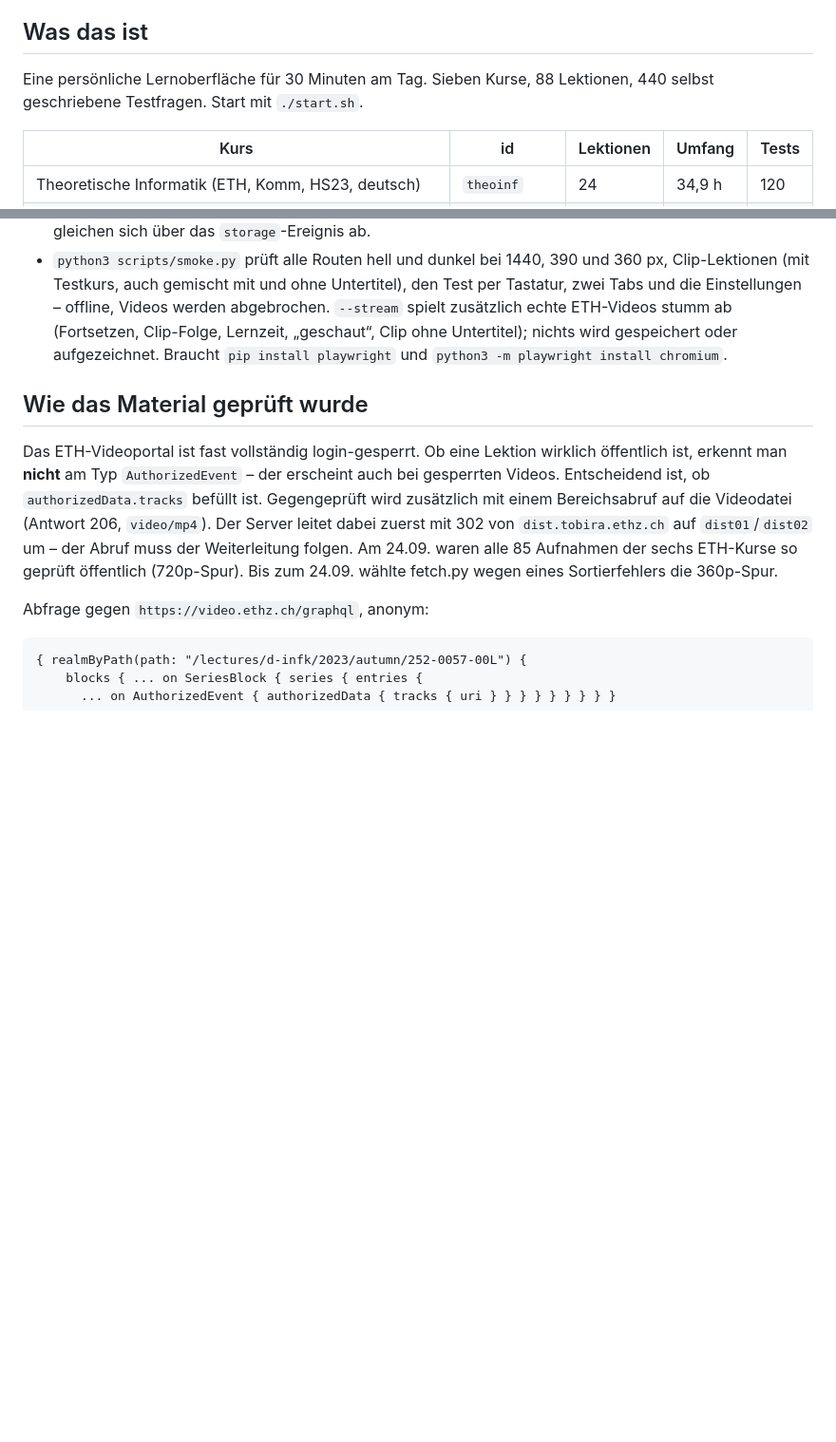
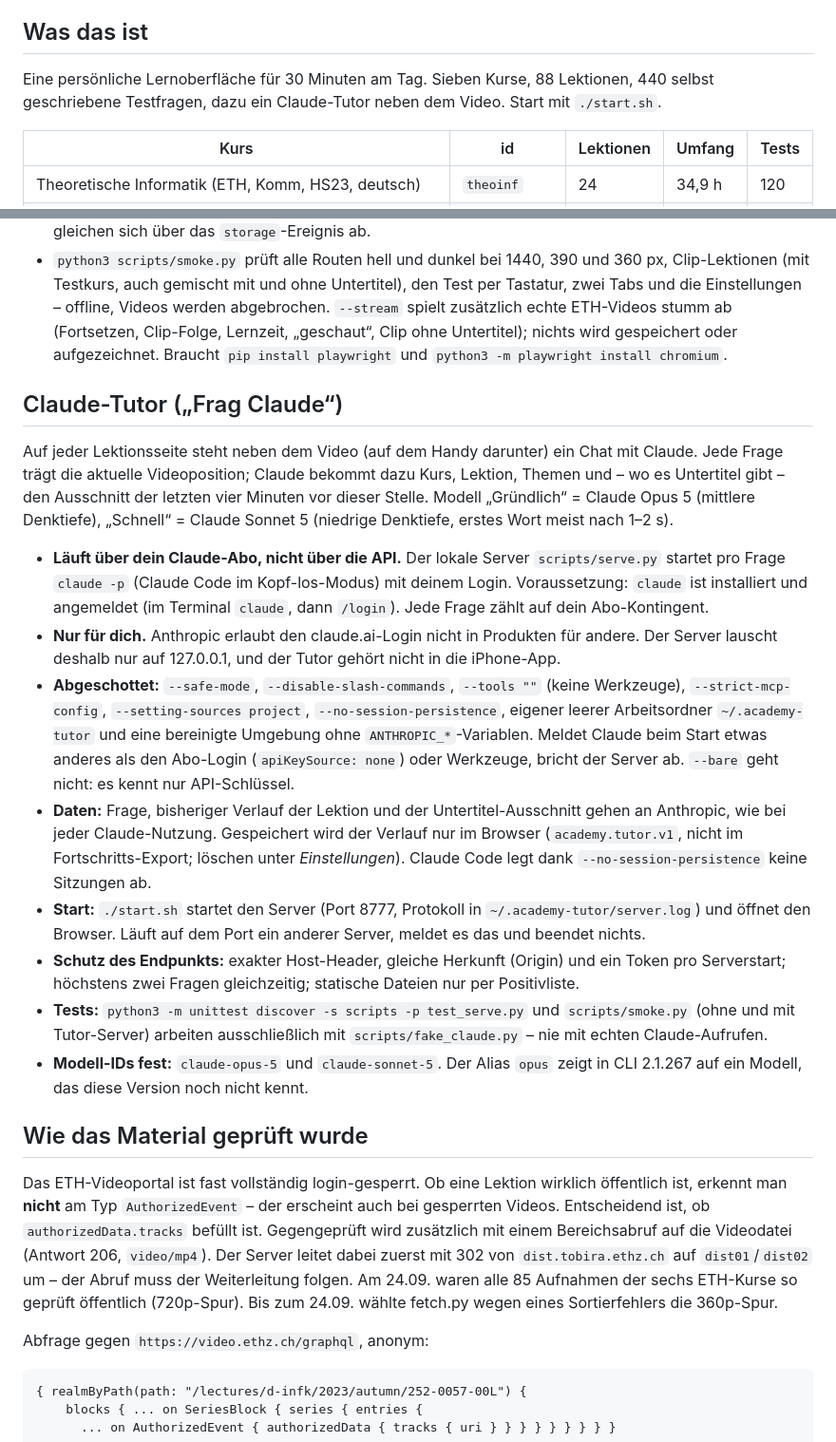
Before and after one commit to fabiohossli04/academy, a Markdown page: HANDOFF.md, 2 parts joined by grey strips. Shown at 95% size. Drawn GitHub-style; blank space fills up the shorter version.

```diff
--- a/HANDOFF.md
+++ b/HANDOFF.md
@@ -5,7 +5,8 @@ Stand: 24.09.2026. Alles läuft, nichts ist halbfertig.
 ## Was das ist
 
 Eine persönliche Lernoberfläche für 30 Minuten am Tag. Sieben Kurse,
-88 Lektionen, 440 selbst geschriebene Testfragen. Start mit `./start.sh`.
+88 Lektionen, 440 selbst geschriebene Testfragen, dazu ein Claude-Tutor neben dem Video.
+Start mit `./start.sh`.
 
 | Kurs | id | Lektionen | Umfang | Tests |
 |---|---|---|---|---|
@@ -147,6 +151,34 @@ Zum Semesterende `"running": false` setzen – dann öffnet die Abschlussprüfun
   wird gespeichert oder aufgezeichnet. Braucht `pip install playwright` und
   `python3 -m playwright install chromium`.
 
+## Claude-Tutor („Frag Claude“)
+
+Auf jeder Lektionsseite steht neben dem Video (auf dem Handy darunter) ein Chat mit Claude. Jede Frage trägt die
+aktuelle Videoposition; Claude bekommt dazu Kurs, Lektion, Themen und – wo es Untertitel gibt – den Ausschnitt der
+letzten vier Minuten vor dieser Stelle. Modell „Gründlich“ = Claude Opus 5 (mittlere Denktiefe), „Schnell“ = Claude Sonnet 5 (niedrige Denktiefe,
+erstes Wort meist nach 1–2 s).
+
+- **Läuft über dein Claude-Abo, nicht über die API.** Der lokale Server `scripts/serve.py` startet pro Frage
+  `claude -p` (Claude Code im Kopf-los-Modus) mit deinem Login. Voraussetzung: `claude` ist installiert und
+  angemeldet (im Terminal `claude`, dann `/login`). Jede Frage zählt auf dein Abo-Kontingent.
+- **Nur für dich.** Anthropic erlaubt den claude.ai-Login nicht in Produkten für andere. Der Server lauscht deshalb
+  nur auf 127.0.0.1, und der Tutor gehört nicht in die iPhone-App.
+- **Abgeschottet:** `--safe-mode`, `--disable-slash-commands`, `--tools ""` (keine Werkzeuge), `--strict-mcp-config`,
+  `--setting-sources project`, `--no-session-persistence`, eigener leerer Arbeitsordner `~/.academy-tutor` und eine
+  bereinigte Umgebung ohne `ANTHROPIC_*`-Variablen. Meldet Claude beim Start etwas anderes als den Abo-Login
+  (`apiKeySource: none`) oder Werkzeuge, bricht der Server ab. `--bare` geht nicht: es kennt nur API-Schlüssel.
+- **Daten:** Frage, bisheriger Verlauf der Lektion und der Untertitel-Ausschnitt gehen an Anthropic, wie bei jeder
+  Claude-Nutzung. Gespeichert wird der Verlauf nur im Browser (`academy.tutor.v1`, nicht im Fortschritts-Export;
+  löschen unter *Einstellungen*). Claude Code legt dank `--no-session-persistence` keine Sitzungen ab.
+- **Start:** `./start.sh` startet den Server (Port 8777, Protokoll in `~/.academy-tutor/server.log`) und öffnet den
+  Browser. Läuft auf dem Port ein anderer Server, meldet es das und beendet nichts.
+- **Schutz des Endpunkts:** exakter Host-Header, gleiche Herkunft (Origin) und ein Token pro Serverstart; höchstens
+  zwei Fragen gleichzeitig; statische Dateien nur per Positivliste.
+- **Tests:** `python3 -m unittest discover -s scripts -p test_serve.py` und `scripts/smoke.py` (ohne und mit
+  Tutor-Server) arbeiten ausschließlich mit `scripts/fake_claude.py` – nie mit echten Claude-Aufrufen.
+- **Modell-IDs fest:** `claude-opus-5` und `claude-sonnet-5`. Der Alias `opus` zeigt in CLI 2.1.267 auf ein
+  Modell, das diese Version noch nicht kennt.
+
 ## Wie das Material geprüft wurde
 
 Das ETH-Videoportal ist fast vollständig login-gesperrt. Ob eine Lektion
```
Also changed, not shown: other parts of HANDOFF.md (+4 -1 lines), README.md (+7 -2 lines).
